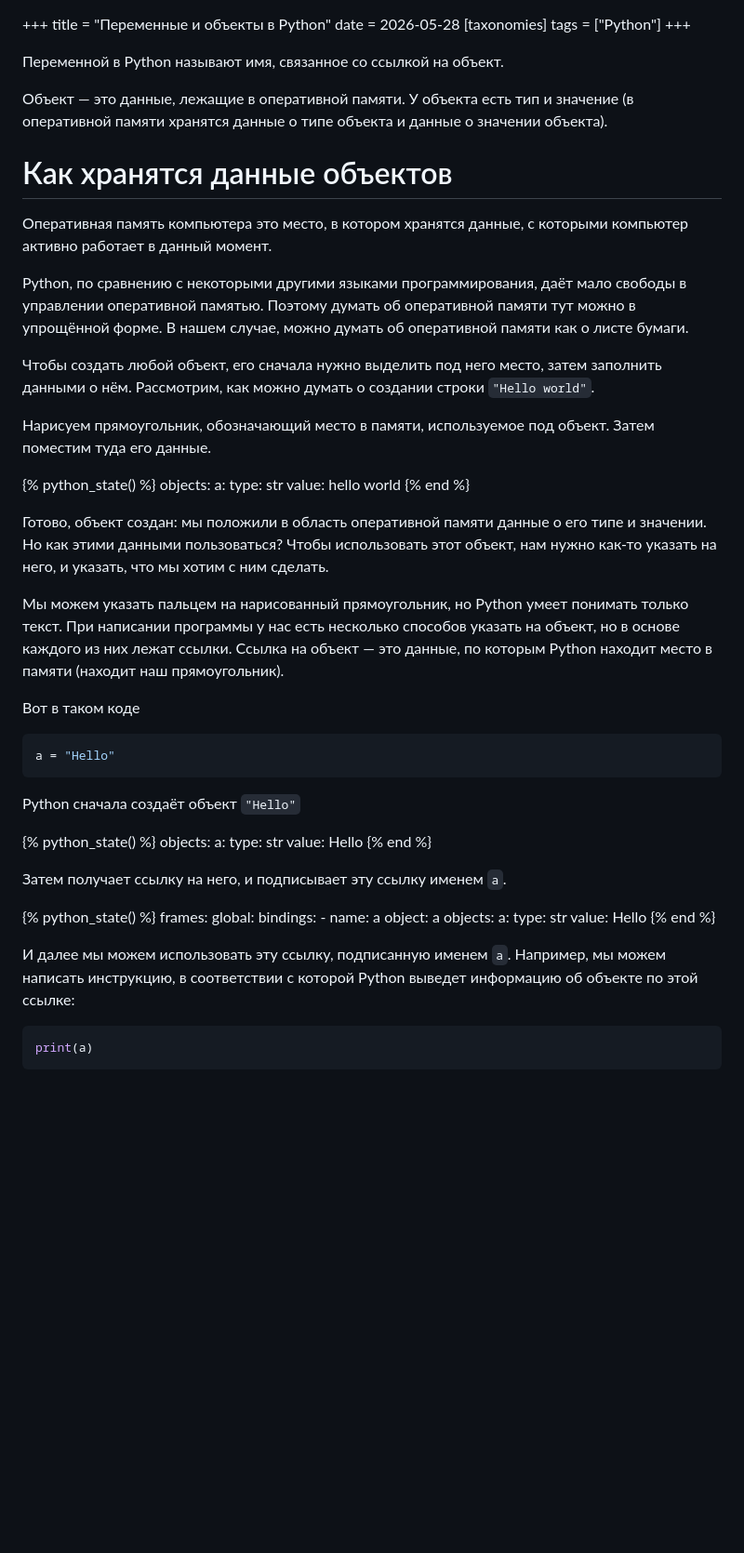
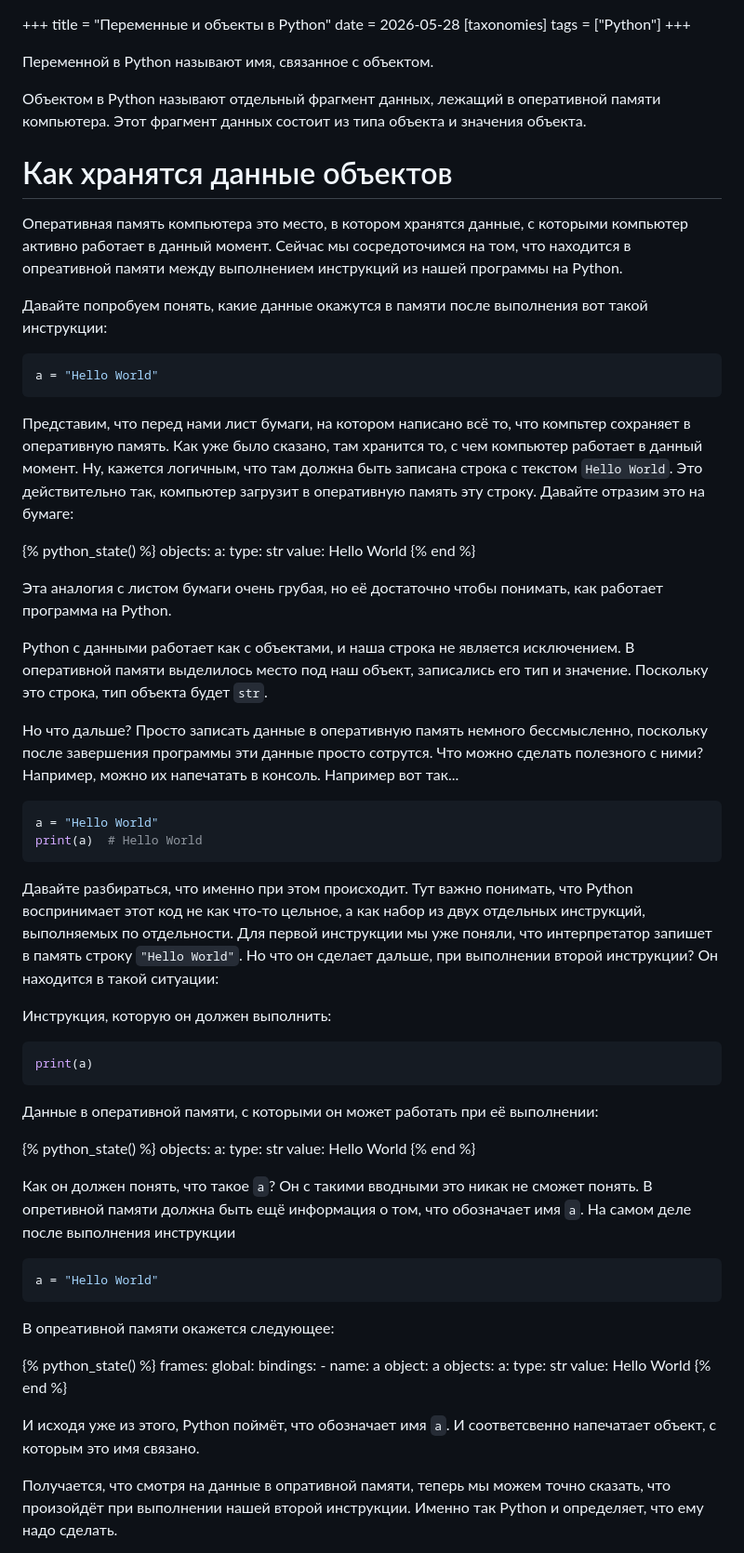
Before and after one commit to TheArcherST/mymaterials, a Markdown page: content/articles/variables-and-objects-in-python.md, the part around one of its changes. Shown at 93% size. Rendered like a GitHub page; blank space fills up the shorter version.

Commit message:
Upd article about vars and objs in python

````diff
--- a/content/articles/variables-and-objects-in-python.md
+++ b/content/articles/variables-and-objects-in-python.md
@@ -5,48 +5,63 @@ date = 2026-05-28
 tags = ["Python"]
 +++
 
-Переменной в Python называют имя, связанное со ссылкой на объект.
+Переменной в Python называют имя, связанное с объектом.
 
-Объект — это данные, лежащие в оперативной памяти.  У объекта есть тип и значение (в оперативной памяти хранятся данные о типе объекта и данные о значении объекта).
+Объектом в Python называют отдельный фрагмент данных, лежащий в оперативной памяти компьютера.  Этот фрагмент данных состоит из типа объекта и значения объекта.
 
 # Как хранятся данные объектов
 
-Оперативная память компьютера это место, в котором хранятся данные, с которыми компьютер активно работает в данный момент.
+Оперативная память компьютера это место, в котором хранятся данные, с которыми компьютер активно работает в данный момент.  Сейчас мы сосредоточимся на том, что находится в опреативной памяти между выполнением инструкций из нашей программы на Python.
 
-Python, по сравнению с некоторыми другими языками программирования, даёт мало свободы в управлении оперативной памятью.  Поэтому думать об оперативной памяти тут можно в упрощённой форме.  В нашем случае, можно думать об оперативной памяти как о листе бумаги.
+Давайте попробуем понять, какие данные окажутся в памяти после выполнения вот такой инструкции:
 
-Чтобы создать любой объект, его сначала нужно выделить под него место, затем заполнить данными о нём.  Рассмотрим, как можно думать о создании строки `"Hello world"`.
+```python
+a = "Hello World"
+```
 
-Нарисуем прямоугольник, обозначающий место в памяти, используемое под объект. Затем поместим туда его данные.
+Представим, что перед нами лист бумаги, на котором написано всё то, что компьтер сохраняет в оперативную память.  Как уже было сказано, там хранится то, с чем компьютер работает в данный момент.  Ну, кажется логичным, что там должна быть записана строка с текстом `Hello World`.  Это действительно так, компьютер загрузит в оперативную память эту строку.  Давайте отразим это на бумаге:
 
 {% python_state() %}
 objects:
   a:
     type: str
-    value: hello world
+    value: Hello World
 {% end %}
 
-Готово, объект создан: мы положили в область оперативной памяти данные о его типе и значении.  Но как этими данными пользоваться?
-Чтобы использовать этот объект, нам нужно как-то указать на него, и указать, что мы хотим с ним сделать.
+Эта аналогия с листом бумаги очень грубая, но её достаточно чтобы понимать, как работает программа на Python.
 
-Мы можем указать пальцем на нарисованный прямоугольник, но Python умеет понимать только текст.  При написании программы у нас есть несколько способов указать на объект, но в основе каждого из них лежат ссылки.  Ссылка на объект — это данные, по которым Python находит место в памяти (находит наш прямоугольник).
+Python с данными работает как с объектами, и наша строка не является исключением.  В оперативной памяти выделилось место под наш объект, записались его тип и значение.  Поскольку это строка, тип объекта будет `str`.
 
-Вот в таком коде
+Но что дальше?  Просто записать данные в оперативную память немного бессмысленно, поскольку после завершения программы эти данные просто сотрутся.  Что можно сделать полезного с ними?  Например, можно их напечатать в консоль.  Например вот так...
 
 ```python
-a = "Hello"
+a = "Hello World"
+print(a)  # Hello World
 ```
 
-Python сначала создаёт объект `"Hello"`
+Давайте разбираться, что именно при этом происходит.  Тут важно понимать, что Python воспринимает этот код не как что-то цельное, а как набор из двух отдельных инструкций, выполняемых по отдельности.  Для первой инструкции мы уже поняли, что интерпретатор запишет в память строку `"Hello World"`.  Но что он сделает дальше, при выполнении второй инструкции?  Он находится в такой ситуации:
+
+Инструкция, которую он должен выполнить:
+
+```python
+print(a)
+```
+Данные в оперативной памяти, с которыми он может работать при её выполнении:
 
 {% python_state() %}
 objects:
   a:
     type: str
-    value: Hello
+    value: Hello World
 {% end %}
 
-Затем получает ссылку на него, и подписывает эту ссылку именем `a`.
+Как он должен понять, что такое `a`?  Он с такими вводными это никак не сможет понять.  В опретивной памяти должна быть ещё информация о том, что обозначает имя `a`.  На самом деле после выполнения инструкции
+
+```python
+a = "Hello World"
+```
+
+В опреативной памяти окажется следующее:
 
 {% python_state() %}
 frames:
@@ -57,12 +72,10 @@ frames:
 objects:
   a:
     type: str
-    value: Hello
+    value: Hello World
 {% end %}
 
-И далее мы можем использовать эту ссылку, подписанную именем `a`.  Например, мы можем написать инструкцию, в соответствии с которой Python выведет информацию об объекте по этой ссылке:
+И исходя уже из этого, Python поймёт, что обозначает имя `a`. И соответсвенно напечатает объект, с которым это имя связано.
 
-```python
-print(a)
-```
+Получается, что смотря на данные в опративной памяти, теперь мы можем точно сказать, что произойдёт при выполнении нашей второй инструкции.  Именно так Python и определяет, что ему надо сделать.
 
````
Also changed, not shown: other parts of content/articles/variables-and-objects-in-python.md (+100 -34 lines).
